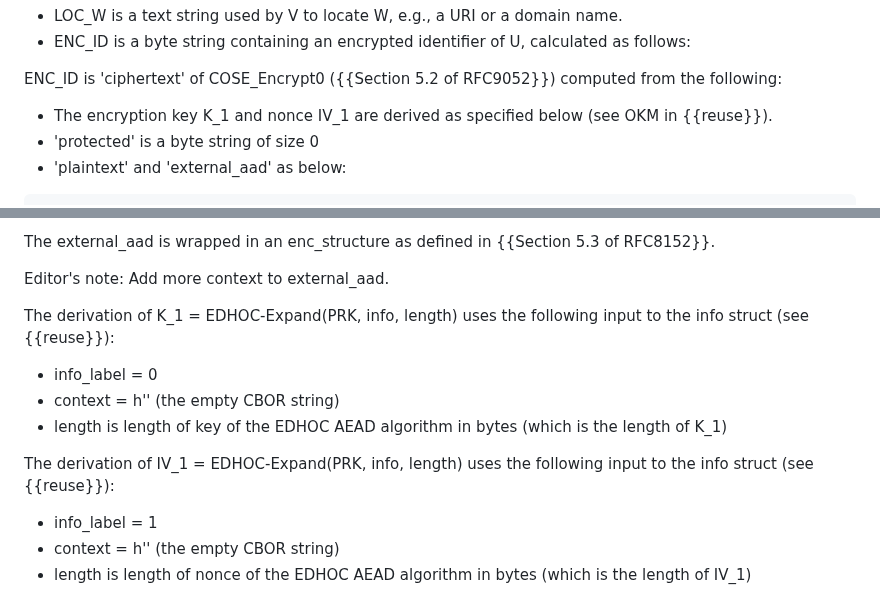
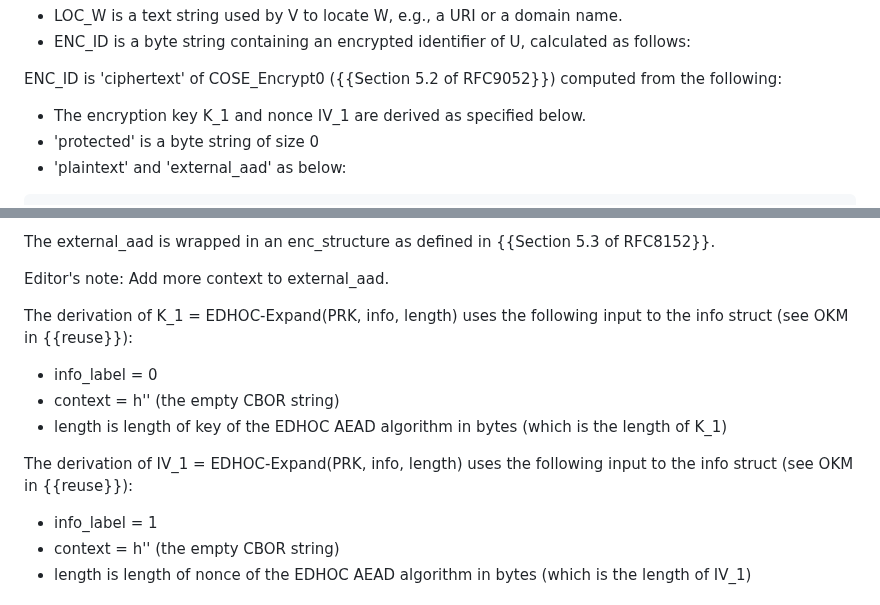
Before and after one commit to lake-wg/authz, a Markdown page: draft-selander-lake-authz.md, 2 parts joined by grey strips. GitHub-like rendering.

Commit message:
editorial

```diff
--- a/draft-selander-lake-authz.md
+++ b/draft-selander-lake-authz.md
@@ -395,7 +395,7 @@ where
 
 ENC_ID is 'ciphertext' of COSE_Encrypt0 ({{Section 5.2 of RFC9052}}) computed from the following:
 
-* The encryption key K_1 and nonce IV_1 are derived as specified below (see OKM in {{reuse}}).
+* The encryption key K_1 and nonce IV_1 are derived as specified below.
 * 'protected' is a byte string of size 0
 * 'plaintext' and 'external_aad' as below:
 
@@ -420,13 +420,13 @@ The external_aad is wrapped in an enc_structure as defined in {{Section 5.3 of R
 
 Editor's note: Add more context to external_aad.
 
-The derivation of K_1 = EDHOC-Expand(PRK, info, length) uses the following input to the info struct (see {{reuse}}):
+The derivation of K_1 = EDHOC-Expand(PRK, info, length) uses the following input to the info struct (see OKM in {{reuse}}):
 
 * info_label = 0
 * context  = h'' (the empty CBOR string)
 * length is length of key of the EDHOC AEAD algorithm in bytes (which is the length of K_1)
 
-The derivation of IV_1 = EDHOC-Expand(PRK, info, length) uses the following input to the info struct (see {{reuse}}):
+The derivation of IV_1 = EDHOC-Expand(PRK, info, length) uses the following input to the info struct (see OKM in {{reuse}}):
 
 * info_label = 1
 * context = h''  (the empty CBOR string)
```
